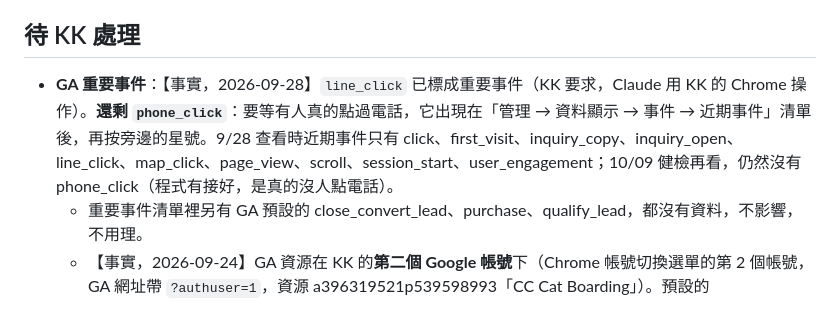
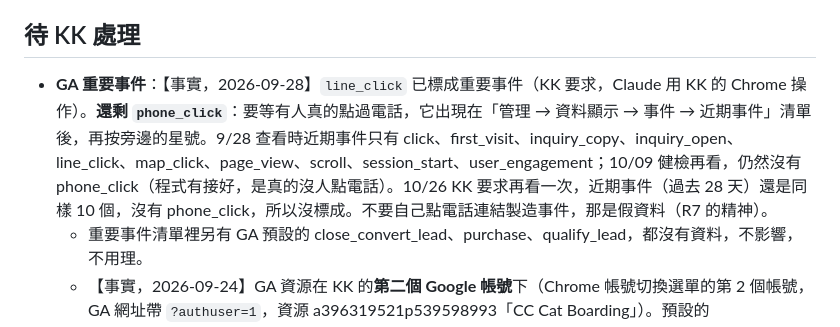
Before and after one commit to kayleetung/cccathotel, a Markdown page: HANDOFF.md, the part around the change. GitHub-like rendering.

Commit message:
Note phone_click still absent on 10/26 [skip netlify]
Co-Authored-By: Claude Opus 5.5 <noreply@anthropic.com>

```diff
--- a/HANDOFF.md
+++ b/HANDOFF.md
@@ -16,7 +16,7 @@
 
 ## 待 KK 處理
 
-- **GA 重要事件**：【事實，2026-09-28】`line_click` 已標成重要事件（KK 要求，Claude 用 KK 的 Chrome 操作）。**還剩 `phone_click`**：要等有人真的點過電話，它出現在「管理 → 資料顯示 → 事件 → 近期事件」清單後，再按旁邊的星號。9/28 查看時近期事件只有 click、first_visit、inquiry_copy、inquiry_open、line_click、map_click、page_view、scroll、session_start、user_engagement；10/09 健檢再看，仍然沒有 phone_click（程式有接好，是真的沒人點電話）。
+- **GA 重要事件**：【事實，2026-09-28】`line_click` 已標成重要事件（KK 要求，Claude 用 KK 的 Chrome 操作）。**還剩 `phone_click`**：要等有人真的點過電話，它出現在「管理 → 資料顯示 → 事件 → 近期事件」清單後，再按旁邊的星號。9/28 查看時近期事件只有 click、first_visit、inquiry_copy、inquiry_open、line_click、map_click、page_view、scroll、session_start、user_engagement；10/09 健檢再看，仍然沒有 phone_click（程式有接好，是真的沒人點電話）。10/26 KK 要求再看一次，近期事件（過去 28 天）還是同樣 10 個，沒有 phone_click，所以沒標成。不要自己點電話連結製造事件，那是假資料（R7 的精神）。
   - 重要事件清單裡另有 GA 預設的 close_convert_lead、purchase、qualify_lead，都沒有資料，不影響，不用理。
   - 【事實，2026-09-24】GA 資源在 KK 的**第二個 Google 帳號**下（Chrome 帳號切換選單的第 2 個帳號，GA 網址帶 `?authuser=1`，資源 a396319521p539598993「CC Cat Boarding」）。預設的 kaytung@live.com 沒有權限，會看到「開始使用」頁，**不要按 Start measuring**（會建立新的 GA 帳號）。Claude 只在 KK 當次要求時操作 GA，不登入（R8）。
   - 【事實】即時報表 22:5x 已收到 line_click 3 筆、map_click 2 筆，整條鏈都通了。GA 內建的 click（外連點擊）也會一起計數，**不要把 click 標成重要事件**，會和 line_click 重複計算。
```
